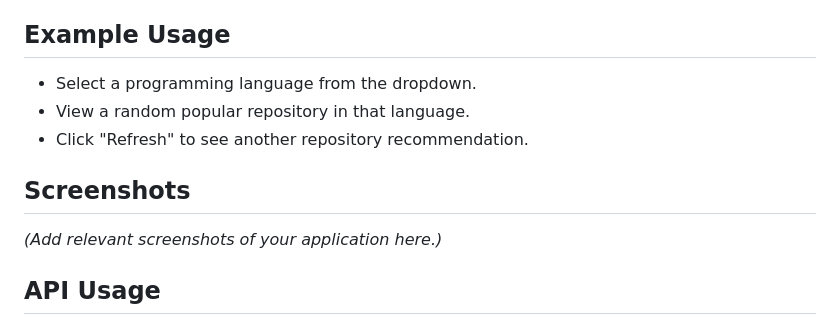
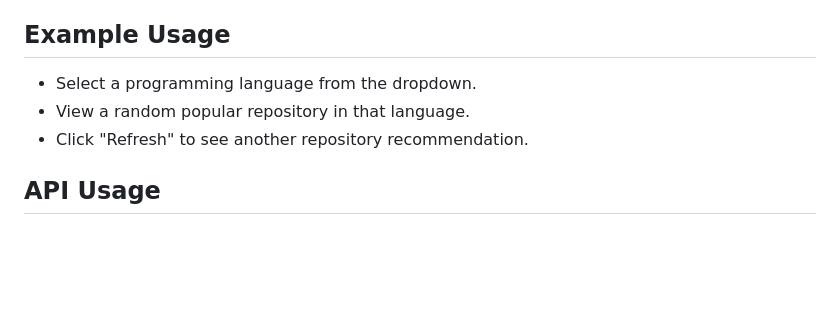
Before and after one commit to Lekiko02/Portfolio-of-Advanced-Projects, a Markdown page: GitHub_ Repository_Finder/ReadMe.md, the part around the change. Drawn GitHub-style; blank space fills up the shorter version.

```diff
--- a/GitHub_ Repository_Finder/ReadMe.md
+++ b/GitHub_ Repository_Finder/ReadMe.md
@@ -69,10 +69,6 @@ This project is a web application that allows users to explore GitHub repositori
 - View a random popular repository in that language.
 - Click "Refresh" to see another repository recommendation.
 
-## Screenshots
-
-*(Add relevant screenshots of your application here.)*
-
 ## API Usage
 
 - This project uses the [GitHub REST API](https://docs.github.com/en/rest) to fetch repositories.
```
